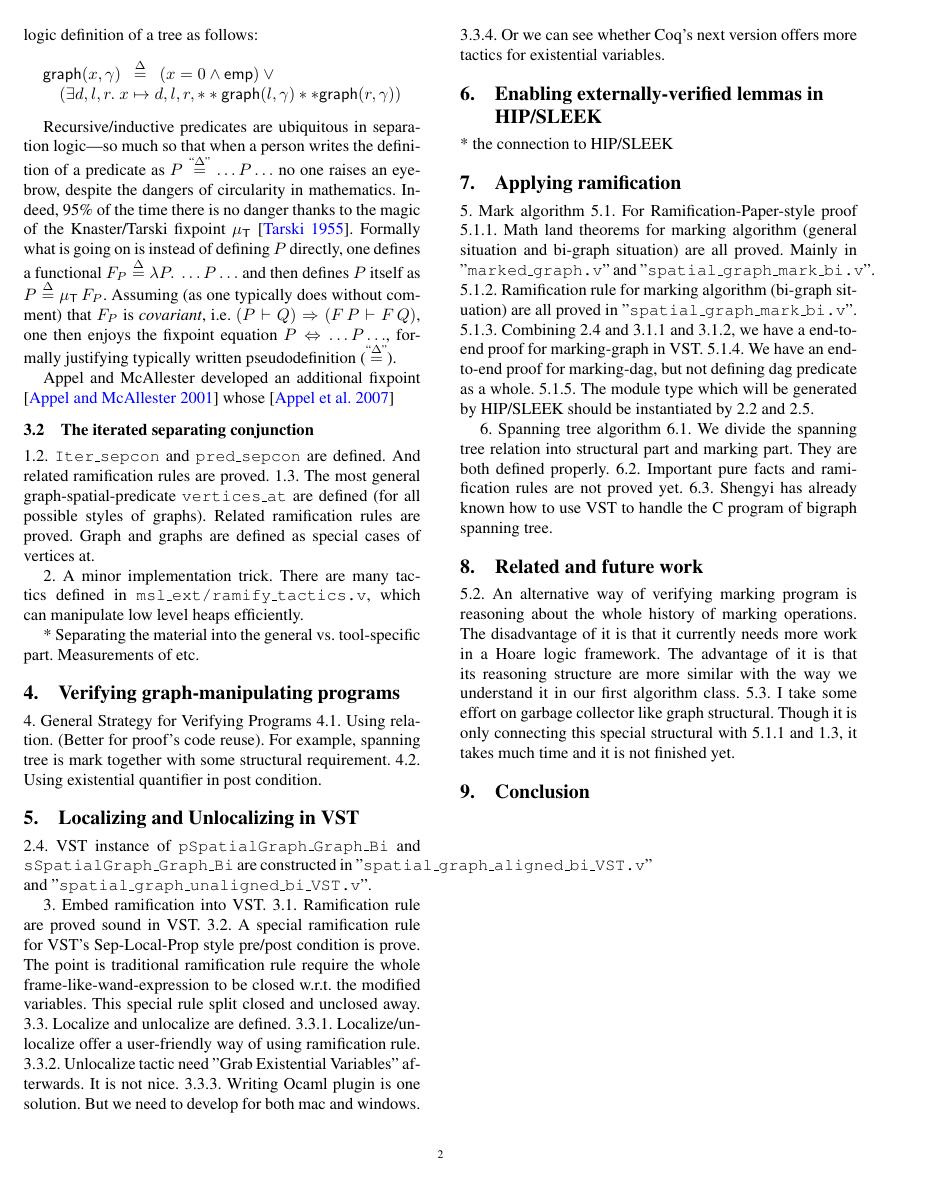
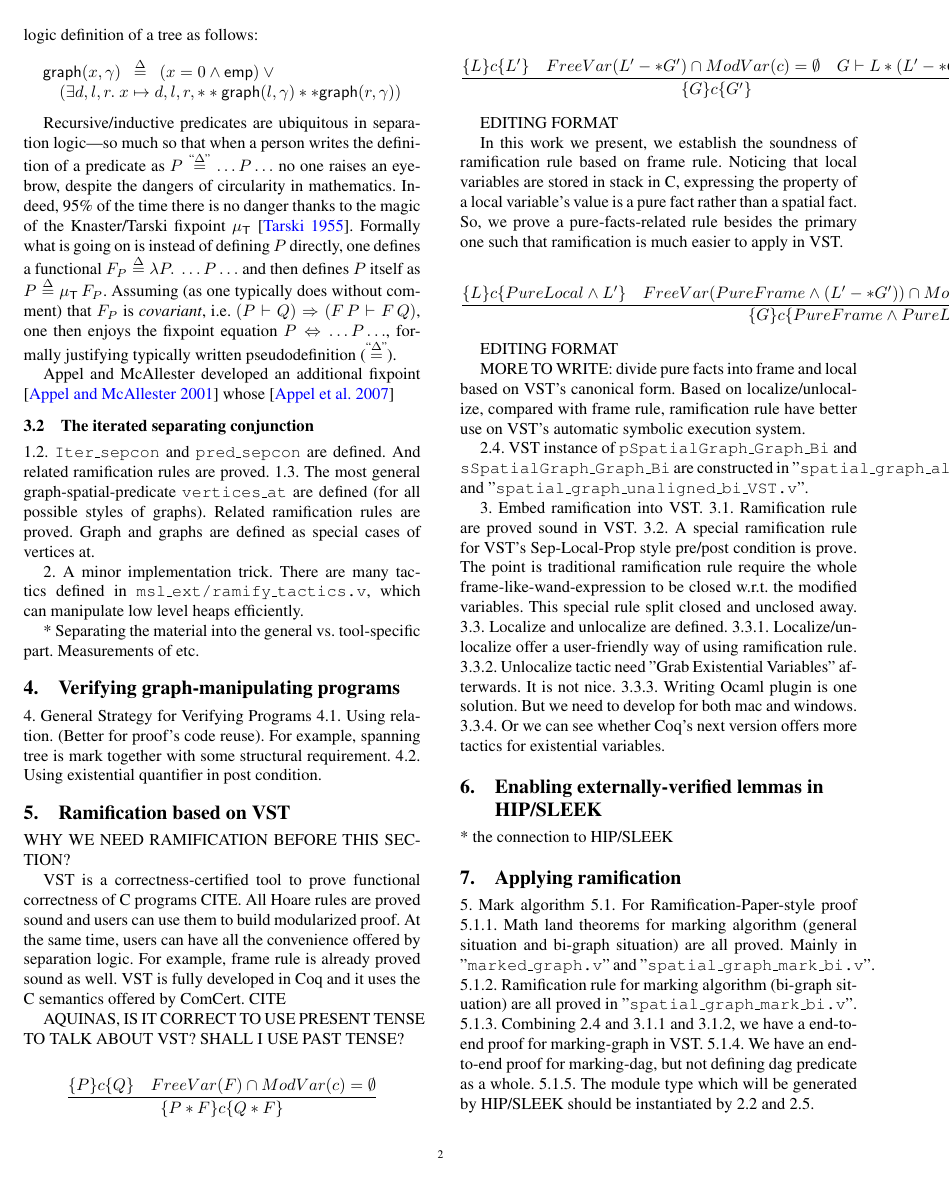
Before and after one commit to CertiGraph/CertiGraph, a LaTeX paper (papers/autoquack/autoquack.tex): page 2 of 3 before the commit and page 2 of 4 after it. Compiled offline with pdfLaTeX; a missing font is replaced by an installed copy or a similar font.

Commit message:
Some writing in paper.

```diff
--- a/papers/autoquack/autoquack.tex
+++ b/papers/autoquack/autoquack.tex
@@ -137,7 +137,31 @@ Appel and McAllester developed an additional fixpoint \cite{appel:fixpoint} whos
 4.1. Using relation. (Better for proof's code reuse). For example, spanning tree is mark together with some structural requirement.
 4.2. Using existential quantifier in post condition.
 
-\section{Localizing and Unlocalizing in VST}
+\section{Ramification based on VST}
+
+WHY WE NEED RAMIFICATION BEFORE THIS SECTION?
+
+VST is a correctness-certified tool to prove functional correctness of C programs CITE. All Hoare rules are proved sound and users can use them to build modularized proof. At the same time, users can have all the convenience offered by separation logic. For example, frame rule is already proved sound as well. VST is fully developed in Coq and it uses the C semantics offered by ComCert. CITE
+
+AQUINAS, IS IT CORRECT TO USE PRESENT TENSE TO TALK ABOUT VST? SHALL I USE PAST TENSE?
+
+$$ \frac{\{ P \} c \{Q \} \quad FreeVar(F) \cap ModVar(c) = \emptyset } {\{P * F \} c \{ Q * F \}} $$
+
+$$ \frac{\{ L \} c \{L' \} \quad FreeVar(L' -* G') \cap ModVar(c) = \emptyset \quad G \vdash L * (L' -* G')} {\{G \} c \{ G' \}} $$
+
+EDITING FORMAT
+
+In this work we present, we establish the soundness of ramification rule based on frame rule. Noticing that local variables are stored in stack in C, expressing the property of a local variable's value is a pure fact rather than a spatial fact. So, we prove a pure-facts-related rule besides the primary one such that ramification is much easier to apply in VST.
+
+$$ \frac{\{ L \} c \{PureLocal \wedge L' \} \quad FreeVar(PureFrame \wedge (L' -* G')) \cap ModVar(c) = \emptyset \quad G \vdash L * (PureFrame \wedge (L' -* G'))} {\{G \} c \{ PureFrame \wedge PureLocal \wedge G' \}} $$
+
+EDITING FORMAT
+
+MORE TO WRITE: divide pure facts into frame and local based on VST's canonical form. Based on localize/unlocalize, compared with frame rule, ramification rule have better use on VST's automatic symbolic execution system.
+
+
+
+
 
 2.4. VST instance of \texttt{pSpatialGraph\_Graph\_Bi} and \texttt{sSpatialGraph\_Graph\_Bi} are constructed in "\texttt{spatial\_graph\_aligned\_bi\_VST.v}" and "\texttt{spatial\_graph\_unaligned\_bi\_VST.v}".
 
```
